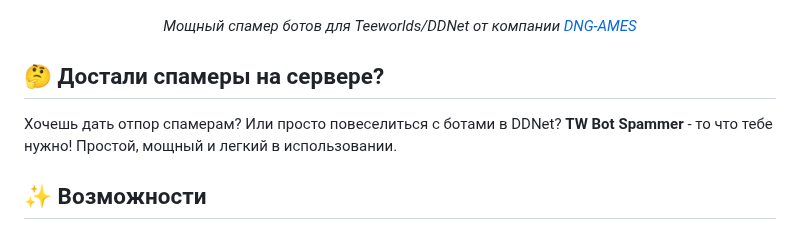
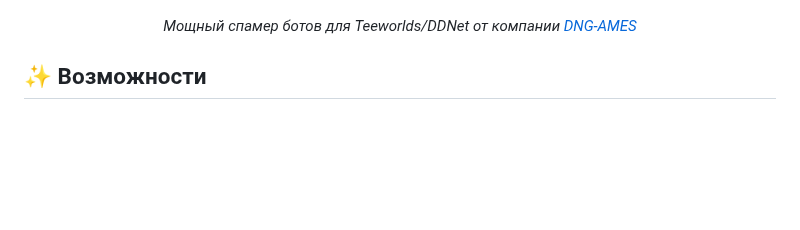
Before and after one commit to arion14888/BD-SpamE, a Markdown page: README.md, the part around the change. Drawn GitHub-style; blank space fills up the shorter version.

```diff
--- a/README.md
+++ b/README.md
@@ -7,11 +7,6 @@
 <p align="center">
   <em>Мощный спамер ботов для Teeworlds/DDNet от компании <a href="https://dngames.ru/">DNG-AMES</a></em>
 </p>
-
-## 🤔 Достали спамеры на сервере?
-
-Хочешь дать отпор спамерам? Или просто повеселиться с ботами в DDNet?
-**TW Bot Spammer** - то что тебе нужно! Простой, мощный и легкий в использовании.
 
 ## ✨ Возможности
 
```
